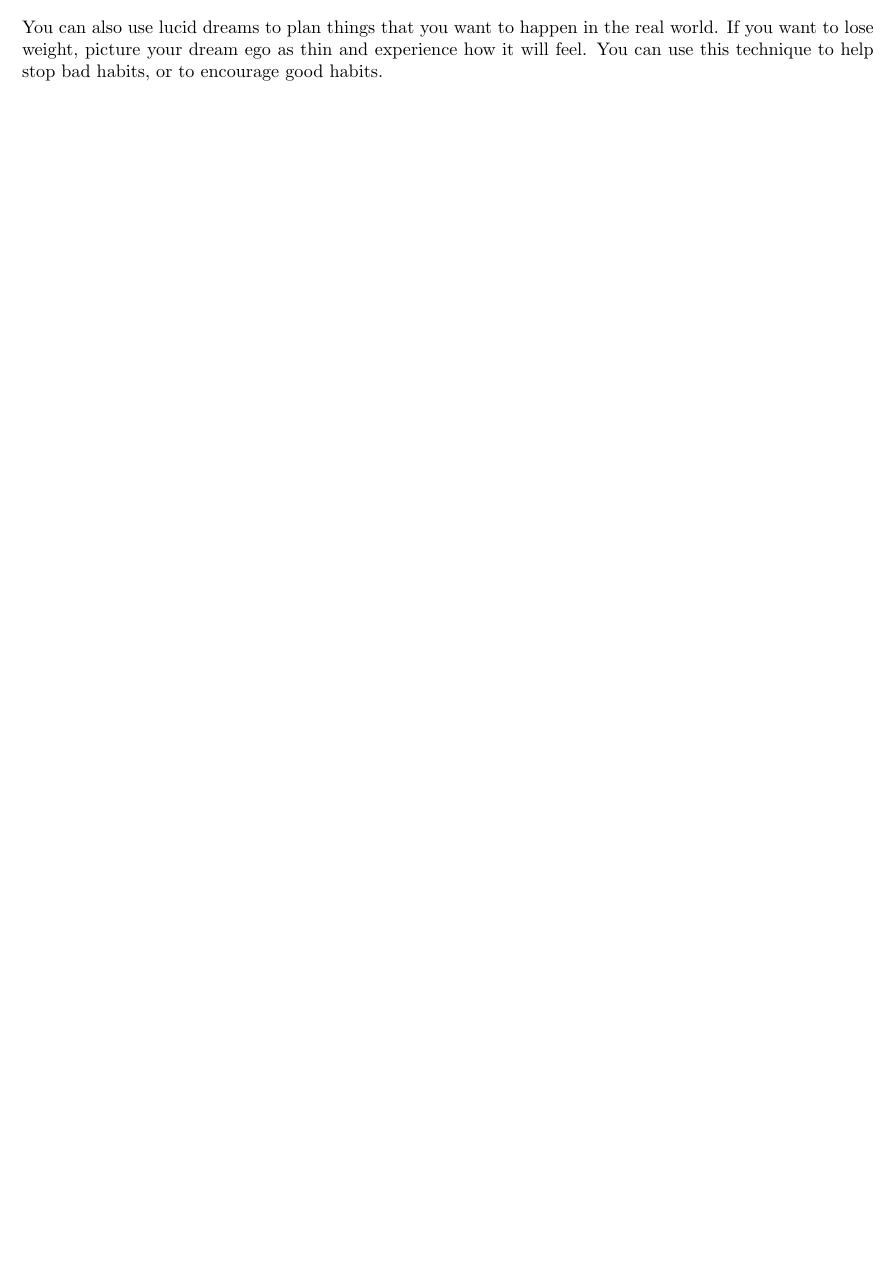
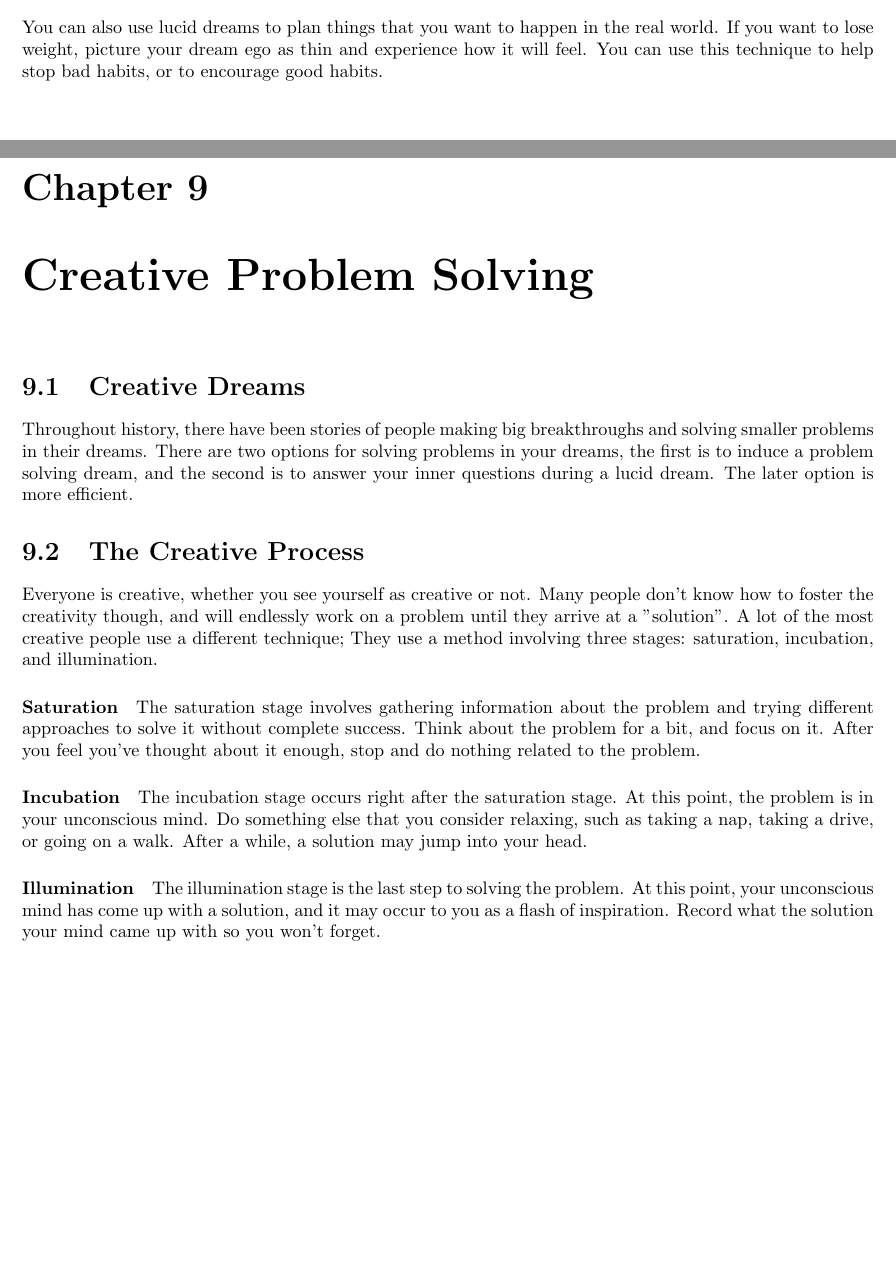
Before and after one commit to kylecorry31/EWLD, a LaTeX document (exploring_the_world_of_lucid_dreaming.tex): part of page 24 of 25 before the commit and two parts of pages 24 and 25 of 26 after it, the two joined at a grey line, cut so that both start at the same text, the shorter picture padded with empty space. Compiled offline with pdfLaTeX.

Commit message:
Add part of chapter 9

```diff
--- a/exploring_the_world_of_lucid_dreaming.tex
+++ b/exploring_the_world_of_lucid_dreaming.tex
@@ -350,6 +350,19 @@ You can increase your self-confidence in the real world by doing things that you
 You can also use lucid dreams to plan things that you want to happen in the real world. If you want to lose weight, picture your dream ego as thin and experience how it will feel. You can use this technique to help stop bad habits, or to encourage good habits.
 
 
+\chapter{Creative Problem Solving}
+
+\section{Creative Dreams}
+Throughout history, there have been stories of people making big breakthroughs and solving smaller problems in their dreams. There are two options for solving problems in your dreams, the first is to induce a problem solving dream, and the second is to answer your inner questions during a lucid dream. The later option is more efficient.
+
+\section{The Creative Process}
+Everyone is creative, whether you see yourself as creative or not. Many people don't know how to foster the creativity though, and will endlessly work on a problem until they arrive at a "solution". A lot of the most creative people use a different technique; They use a method involving three stages: saturation, incubation, and illumination.
+
+\paragraph{Saturation} The saturation stage involves gathering information about the problem and trying different approaches to solve it without complete success. Think about the problem for a bit, and focus on it. After you feel you've thought about it enough, stop and do nothing related to the problem.
+
+\paragraph{Incubation} The incubation stage occurs right after the saturation stage. At this point, the problem is in your unconscious mind. Do something else that you consider relaxing, such as taking a nap, taking a drive, or going on a walk. After a while, a solution may jump into your head.
+
+\paragraph{Illumination} The illumination stage is the last step to solving the problem. At this point, your unconscious mind has come up with a solution, and it may occur to you as a flash of inspiration. Record what the solution your mind came up with so you won't forget.
 
 
 
```
Also changed, not shown: exploring_the_world_of_lucid_dreaming.pdf.
